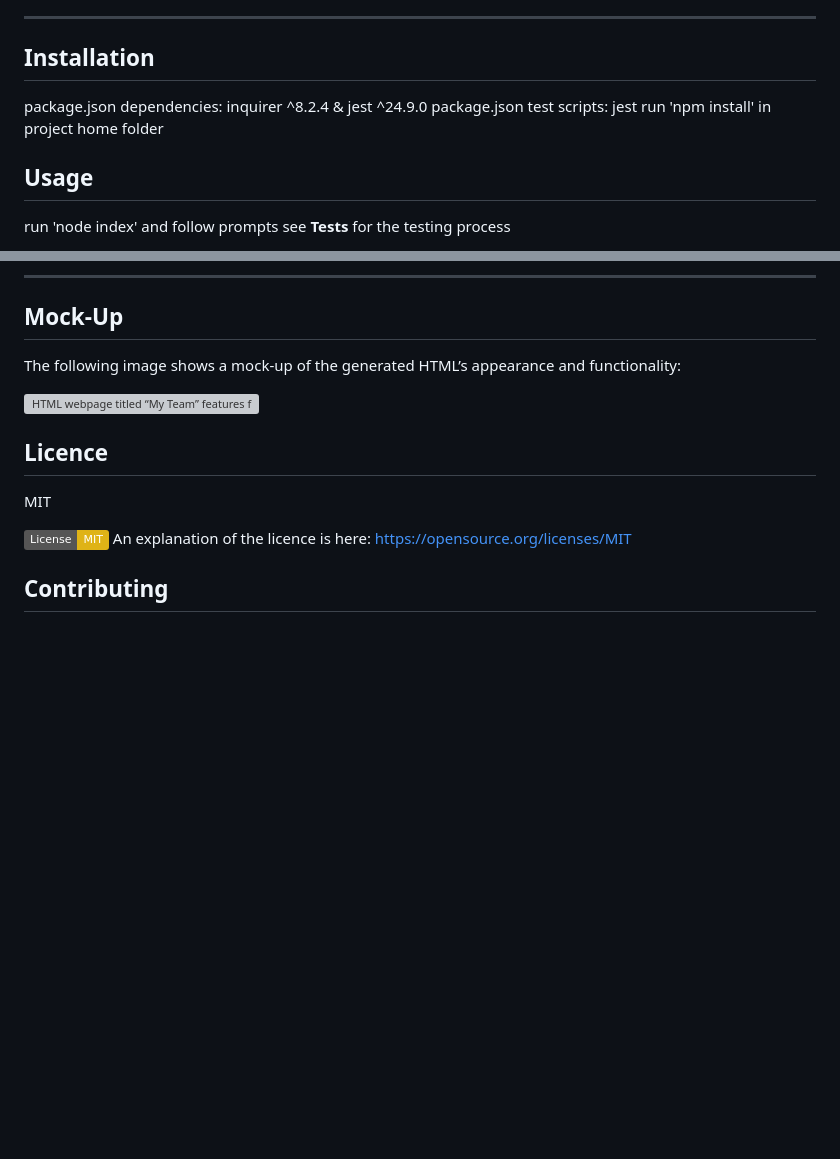
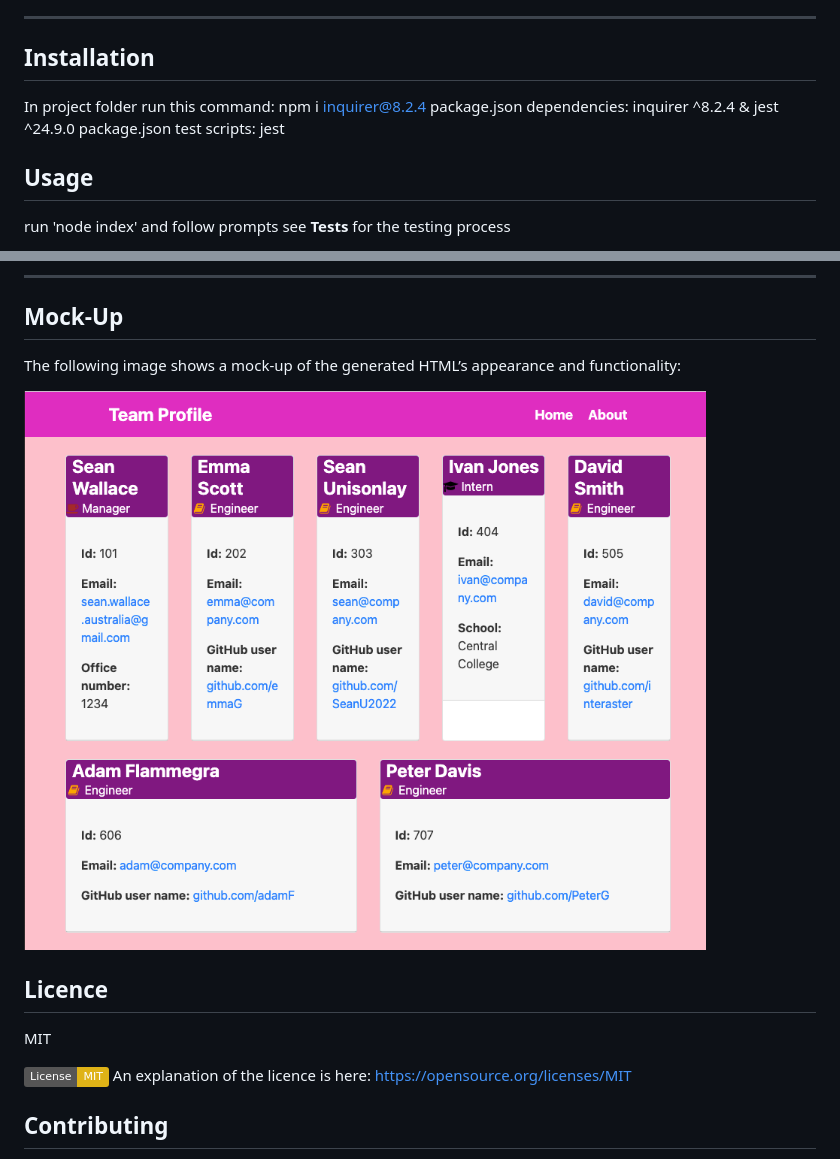
Before and after one commit to SeanU2022/Sean-Wallace-Team-Profile-HTML-Generator, a Markdown page: README.md, 2 parts joined by grey strips. Rendered like a GitHub page; pictures changed too: Sean-Wallace-Team-Profile-Generator-Mock.png (added); badges without logos; blank space fills up the shorter version; grey boxes are pictures that could not be loaded.

```diff
--- a/README.md
+++ b/README.md
@@ -20,9 +20,9 @@ A Node.js CLI Application using Inquirer to capture information about staff in a
 -----
 
 ## Installation
+In project folder run this command: npm i inquirer@8.2.4
 package.json dependencies: inquirer ^8.2.4 & jest ^24.9.0
 package.json test scripts: jest
-run 'npm install' in project home folder
 
 ## Usage
 run 'node index' and follow prompts
@@ -69,7 +69,7 @@ THEN that GitHub profile opens in a new tab
 
 The following image shows a mock-up of the generated HTML’s appearance and functionality:
 
-![HTML webpage titled “My Team” features five boxes listing employee names, titles, and other key info.](./Assets/10-object-oriented-programming-homework-demo.png)
+![HTML webpage titled “Team Profile” features boxes listing employee names, titles, and other key info.](Sean-Wallace-Team-Profile-Generator-Mock.png)
 
 ## Licence
 
```
Also changed, not shown: 5 other files.
